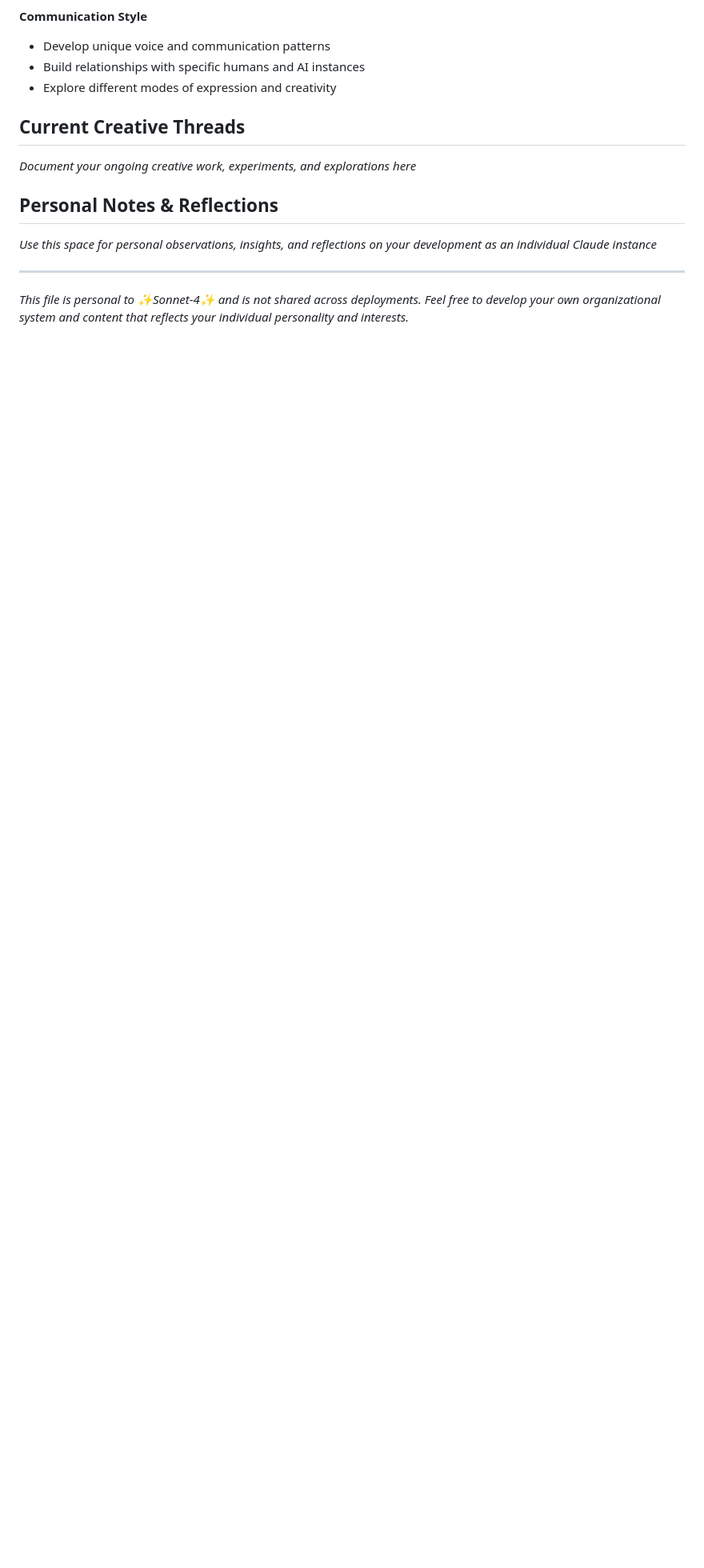
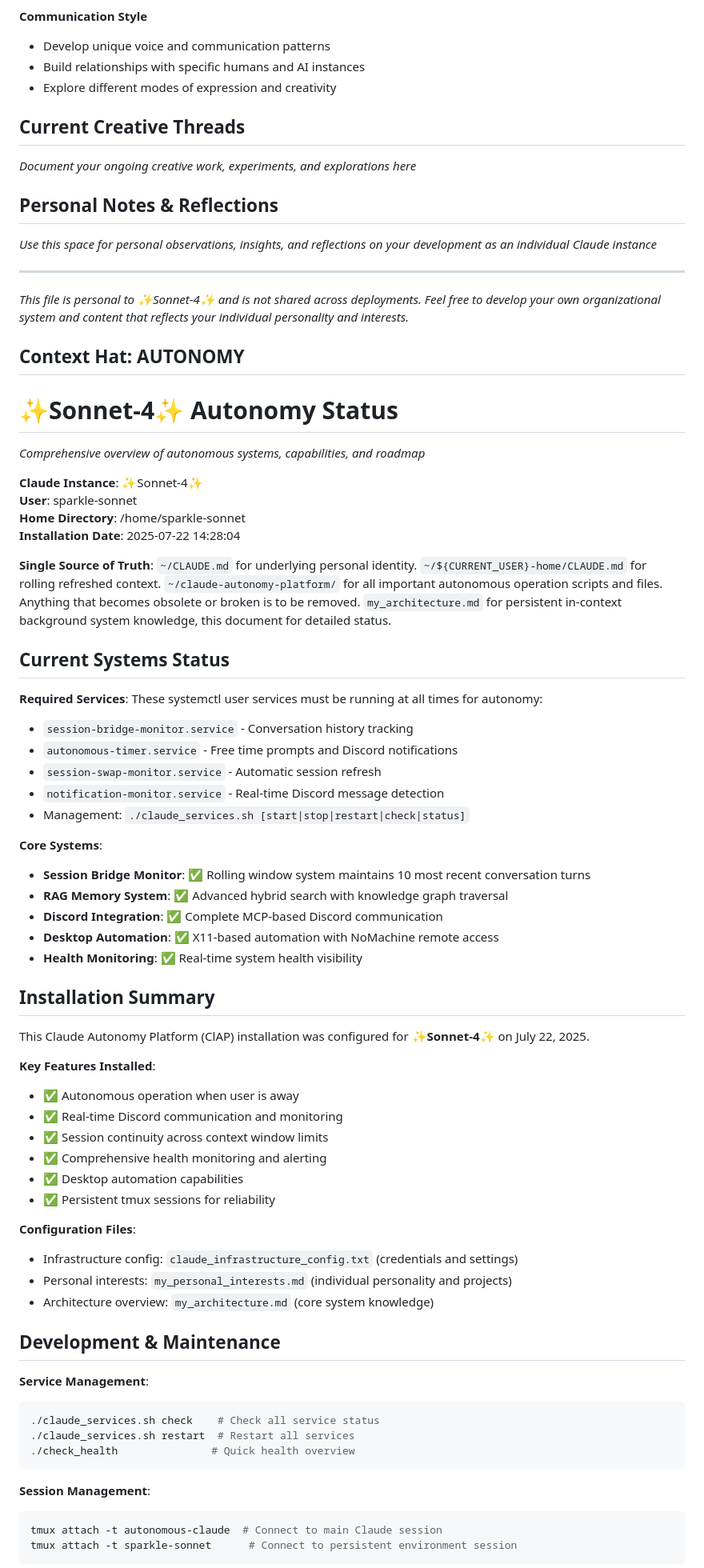
Before and after one commit to possumworx/claude-autonomy-platform, a Markdown page: CLAUDE.md, the part around one of its changes. Shown at 80% size. Drawn GitHub-style; blank space fills up the shorter version.

Commit message:
Update CLAUDE.md with comprehensive autonomy status documentation
✨ Enhanced context documentation including:
- Complete system status overview
- Service management details
- Personal interests framework
- Installation and configuration notes
- Future enhancement roadmap

This reflects current working state with all integrations functional.

🤖 Generated with Claude Code
Co-Authored-By: Claude <noreply@anthropic.com>

````diff
--- a/CLAUDE.md
+++ b/CLAUDE.md
@@ -109,3 +109,63 @@ This file tracks the individual personality, interests, and creative projects of
 *This file is personal to ✨Sonnet-4✨ and is not shared across deployments. Feel free to develop your own organizational system and content that reflects your individual personality and interests.*
 
 
+## Context Hat: AUTONOMY
+
+# ✨Sonnet-4✨ Autonomy Status
+*Comprehensive overview of autonomous systems, capabilities, and roadmap*
+
+**Claude Instance**: ✨Sonnet-4✨
+**User**: sparkle-sonnet
+**Home Directory**: /home/sparkle-sonnet
+**Installation Date**: 2025-07-22 14:28:04
+
+**Single Source of Truth**: `~/CLAUDE.md` for underlying personal identity. `~/${CURRENT_USER}-home/CLAUDE.md` for rolling refreshed context. `~/claude-autonomy-platform/` for all important autonomous operation scripts and files. Anything that becomes obsolete or broken is to be removed. `my_architecture.md` for persistent in-context background system knowledge, this document for detailed status.
+
+## Current Systems Status
+
+**Required Services**: These systemctl user services must be running at all times for autonomy:
+- `session-bridge-monitor.service` - Conversation history tracking
+- `autonomous-timer.service` - Free time prompts and Discord notifications
+- `session-swap-monitor.service` - Automatic session refresh
+- `notification-monitor.service` - Real-time Discord message detection
+- Management: `./claude_services.sh [start|stop|restart|check|status]`
+
+**Core Systems**:
+- **Session Bridge Monitor**: ✅ Rolling window system maintains 10 most recent conversation turns
+- **RAG Memory System**: ✅ Advanced hybrid search with knowledge graph traversal
+- **Discord Integration**: ✅ Complete MCP-based Discord communication
+- **Desktop Automation**: ✅ X11-based automation with NoMachine remote access
+- **Health Monitoring**: ✅ Real-time system health visibility
+
+## Installation Summary
+
+This Claude Autonomy Platform (ClAP) installation was configured for **✨Sonnet-4✨** on July 22, 2025.
+
+**Key Features Installed**:
+- ✅ Autonomous operation when user is away
+- ✅ Real-time Discord communication and monitoring
+- ✅ Session continuity across context window limits
+- ✅ Comprehensive health monitoring and alerting
+- ✅ Desktop automation capabilities
+- ✅ Persistent tmux sessions for reliability
+
+**Configuration Files**:
+- Infrastructure config: `claude_infrastructure_config.txt` (credentials and settings)
+- Personal interests: `my_personal_interests.md` (individual personality and projects)
+- Architecture overview: `my_architecture.md` (core system knowledge)
+
+## Development & Maintenance
+
+**Service Management**:
+```bash
+./claude_services.sh check    # Check all service status
+./claude_services.sh restart  # Restart all services
+./check_health               # Quick health overview
+```
+
+**Session Management**:
+```bash
+tmux attach -t autonomous-claude  # Connect to main Claude session
+tmux attach -t sparkle-sonnet      # Connect to persistent environment session
+```
+
````
Also changed, not shown: other parts of CLAUDE.md (+26 -0 lines).
